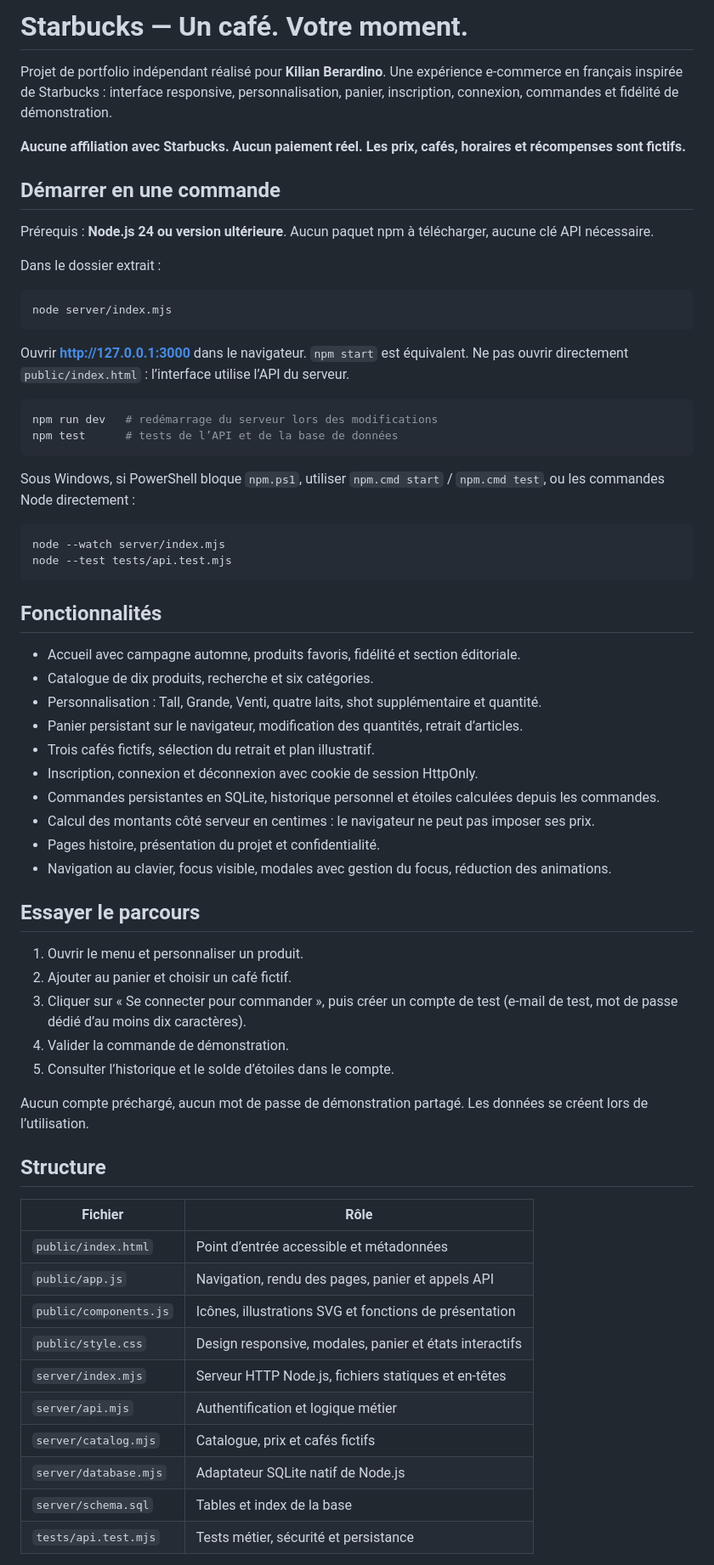
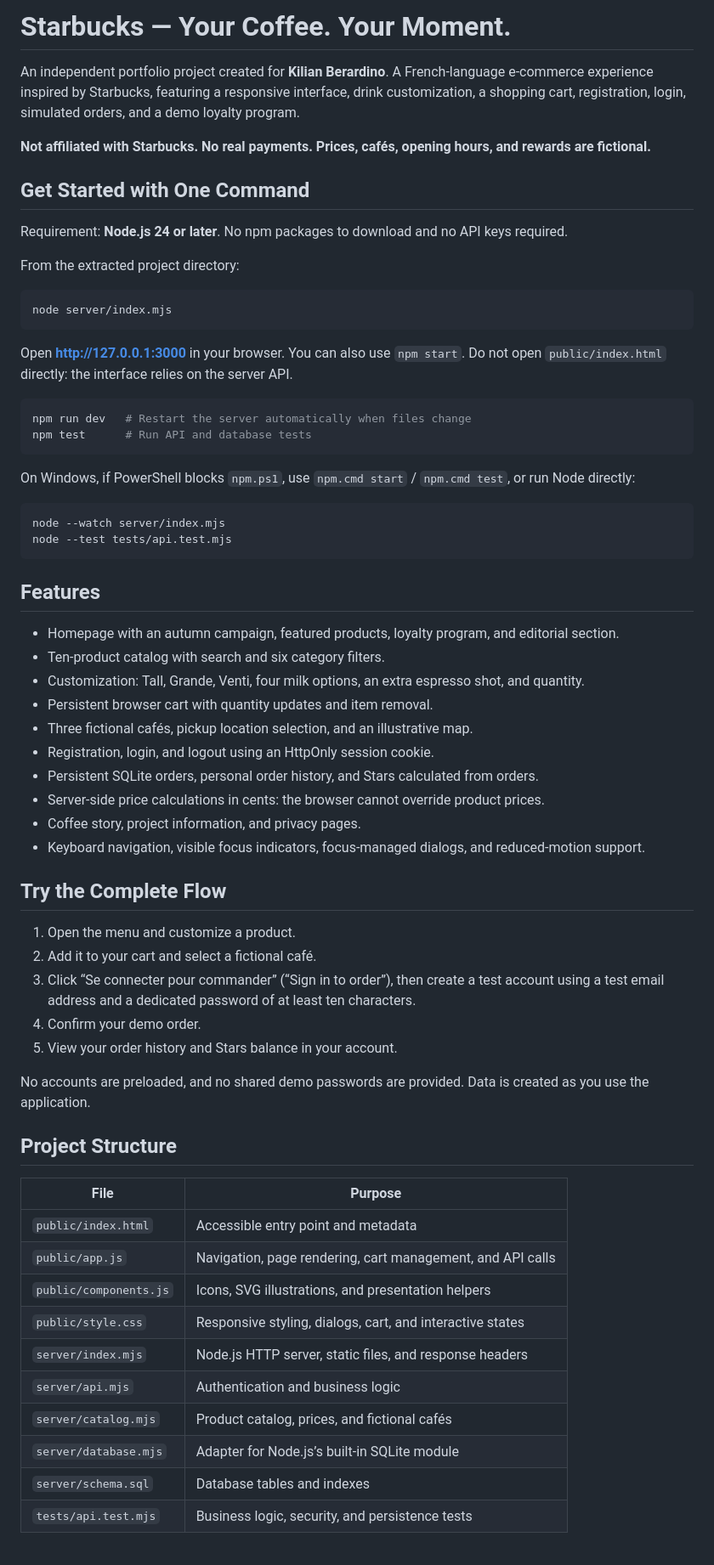
Before and after one commit to Yusko0o/Starbucks, a Markdown page: README.md, the part around one of its changes. Shown at 85% size. Rendered like a GitHub page.

Commit message:
Translate README content from French to English

````diff
--- a/README.md
+++ b/README.md
@@ -1,68 +1,68 @@
-# Starbucks — Un café. Votre moment.
+# Starbucks — Your Coffee. Your Moment.
 
-Projet de portfolio indépendant réalisé pour **Kilian Berardino**. Une expérience e-commerce en français inspirée de Starbucks : interface responsive, personnalisation, panier, inscription, connexion, commandes et fidélité de démonstration.
+An independent portfolio project created for **Kilian Berardino**. A French-language e-commerce experience inspired by Starbucks, featuring a responsive interface, drink customization, a shopping cart, registration, login, simulated orders, and a demo loyalty program.
 
-**Aucune affiliation avec Starbucks. Aucun paiement réel. Les prix, cafés, horaires et récompenses sont fictifs.**
+**Not affiliated with Starbucks. No real payments. Prices, cafés, opening hours, and rewards are fictional.**
 
-## Démarrer en une commande
+## Get Started with One Command
 
-Prérequis : **Node.js 24 ou version ultérieure**. Aucun paquet npm à télécharger, aucune clé API nécessaire.
+Requirement: **Node.js 24 or later**. No npm packages to download and no API keys required.
 
-Dans le dossier extrait :
+From the extracted project directory:
 
 ```bash
 node server/index.mjs
 ```
 
-Ouvrir **http://127.0.0.1:3000** dans le navigateur. `npm start` est équivalent. Ne pas ouvrir directement `public/index.html` : l’interface utilise l’API du serveur.
+Open **http://127.0.0.1:3000** in your browser. You can also use `npm start`. Do not open `public/index.html` directly: the interface relies on the server API.
 
 ```bash
-npm run dev   # redémarrage du serveur lors des modifications
-npm test      # tests de l’API et de la base de données
+npm run dev   # Restart the server automatically when files change
+npm test      # Run API and database tests
 ```
 
-Sous Windows, si PowerShell bloque `npm.ps1`, utiliser `npm.cmd start` / `npm.cmd test`, ou les commandes Node directement :
+On Windows, if PowerShell blocks `npm.ps1`, use `npm.cmd start` / `npm.cmd test`, or run Node directly:
 
 ```powershell
 node --watch server/index.mjs
 node --test tests/api.test.mjs
 ```
 
-## Fonctionnalités
+## Features
 
-- Accueil avec campagne automne, produits favoris, fidélité et section éditoriale.
-- Catalogue de dix produits, recherche et six catégories.
-- Personnalisation : Tall, Grande, Venti, quatre laits, shot supplémentaire et quantité.
-- Panier persistant sur le navigateur, modification des quantités, retrait d’articles.
-- Trois cafés fictifs, sélection du retrait et plan illustratif.
-- Inscription, connexion et déconnexion avec cookie de session HttpOnly.
-- Commandes persistantes en SQLite, historique personnel et étoiles calculées depuis les commandes.
-- Calcul des montants côté serveur en centimes : le navigateur ne peut pas imposer ses prix.
-- Pages histoire, présentation du projet et confidentialité.
-- Navigation au clavier, focus visible, modales avec gestion du focus, réduction des animations.
+- Homepage with an autumn campaign, featured products, loyalty program, and editorial section.
+- Ten-product catalog with search and six category filters.
+- Customization: Tall, Grande, Venti, four milk options, an extra espresso shot, and quantity.
+- Persistent browser cart with quantity updates and item removal.
+- Three fictional cafés, pickup location selection, and an illustrative map.
+- Registration, login, and logout using an HttpOnly session cookie.
+- Persistent SQLite orders, personal order history, and Stars calculated from orders.
+- Server-side price calculations in cents: the browser cannot override product prices.
+- Coffee story, project information, and privacy pages.
+- Keyboard navigation, visible focus indicators, focus-managed dialogs, and reduced-motion support.
 
-## Essayer le parcours
+## Try the Complete Flow
 
-1. Ouvrir le menu et personnaliser un produit.
-2. Ajouter au panier et choisir un café fictif.
-3. Cliquer sur « Se connecter pour commander », puis créer un compte de test (e-mail de test, mot de passe dédié d’au moins dix caractères).
-4. Valider la commande de démonstration.
-5. Consulter l’historique et le solde d’étoiles dans le compte.
+1. Open the menu and customize a product.
+2. Add it to your cart and select a fictional café.
+3. Click “Se connecter pour commander” (“Sign in to order”), then create a test account using a test email address and a dedicated password of at least ten characters.
+4. Confirm your demo order.
+5. View your order history and Stars balance in your account.
 
-Aucun compte préchargé, aucun mot de passe de démonstration partagé. Les données se créent lors de l’utilisation.
+No accounts are preloaded, and no shared demo passwords are provided. Data is created as you use the application.
 
-## Structure
+## Project Structure
 
-| Fichier | Rôle |
+| File | Purpose |
 | --- | --- |
-| `public/index.html` | Point d’entrée accessible et métadonnées |
-| `public/app.js` | Navigation, rendu des pages, panier et appels API |
-| `public/components.js` | Icônes, illustrations SVG et fonctions de présentation |
-| `public/style.css` | Design responsive, modales, panier et états interactifs |
-| `server/index.mjs` | Serveur HTTP Node.js, fichiers statiques et en-têtes |
-| `server/api.mjs` | Authentification et logique métier |
-| `server/catalog.mjs` | Catalogue, prix et cafés fictifs |
-| `server/database.mjs` | Adaptateur SQLite natif de Node.js |
-| `server/schema.sql` | Tables et index de la base |
-| `tests/api.test.mjs` | Tests métier, sécurité et persistance |
+| `public/index.html` | Accessible entry point and metadata |
+| `public/app.js` | Navigation, page rendering, cart management, and API calls |
+| `public/components.js` | Icons, SVG illustrations, and presentation helpers |
+| `public/style.css` | Responsive styling, dialogs, cart, and interactive states |
+| `server/index.mjs` | Node.js HTTP server, static files, and response headers |
+| `server/api.mjs` | Authentication and business logic |
+| `server/catalog.mjs` | Product catalog, prices, and fictional cafés |
+| `server/database.mjs` | Adapter for Node.js’s built-in SQLite module |
+| `server/schema.sql` | Database tables and indexes |
+| `tests/api.test.mjs` | Business logic, security, and persistence tests |
 
````
Also changed, not shown: other parts of README.md (+51 -37 lines).
